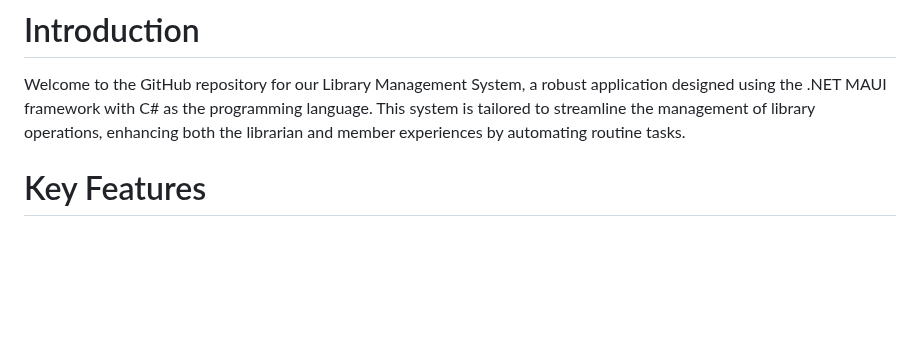
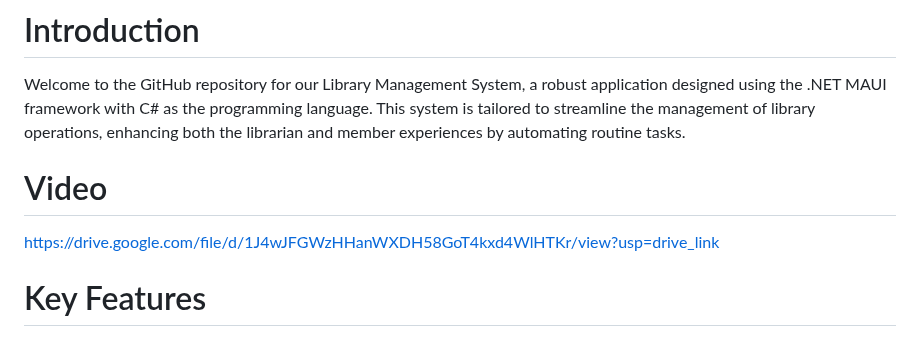
Before and after one commit to KlintLee115/LibraryManagementSystemNew, a Markdown page: README.md, the part around the change. Rendered like a GitHub page; blank space fills up the shorter version.

```diff
--- a/README.md
+++ b/README.md
@@ -1,5 +1,8 @@
 # Introduction
 Welcome to the GitHub repository for our Library Management System, a robust application designed using the .NET MAUI framework with C# as the programming language. This system is tailored to streamline the management of library operations, enhancing both the librarian and member experiences by automating routine tasks.
+
+# Video
+https://drive.google.com/file/d/1J4wJFGWzHHanWXDH58GoT4kxd4WlHTKr/view?usp=drive_link
 
 # Key Features
 - Borrow and Return Items: Our system simplifies the process of borrowing and returning books and other library materials. Members can easily check out items using their library card, and return them by the due date. The system automatically updates the inventory and member records accordingly.
```
